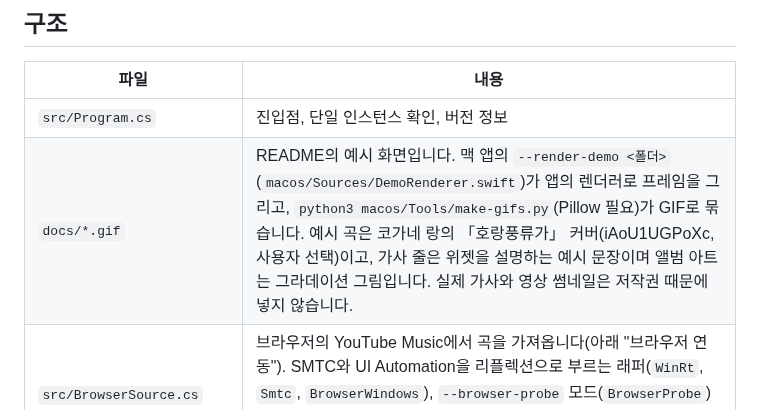
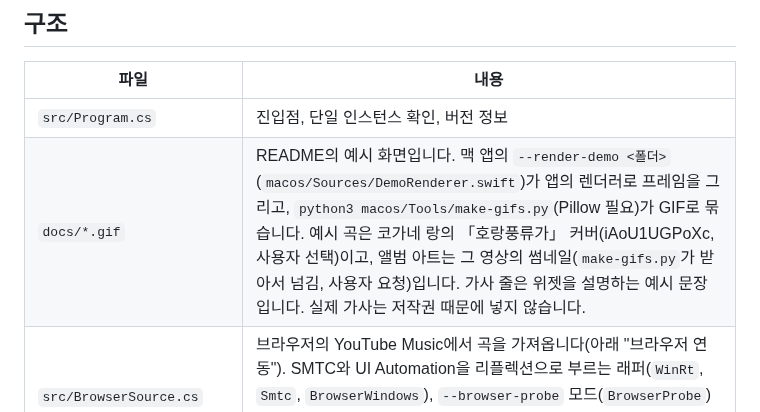
Before and after one commit to Roena0516/now-playing-widget, a Markdown page: CLAUDE.md, the part around the change. Rendered like a GitHub page.

```diff
--- a/CLAUDE.md
+++ b/CLAUDE.md
@@ -47,7 +47,7 @@ Windows:
 | 파일 | 내용 |
 |---|---|
 | `src/Program.cs` | 진입점, 단일 인스턴스 확인, 버전 정보 |
-| `docs/*.gif` | README의 예시 화면입니다. 맥 앱의 `--render-demo <폴더>`(`macos/Sources/DemoRenderer.swift`)가 앱의 렌더러로 프레임을 그리고, `python3 macos/Tools/make-gifs.py`(Pillow 필요)가 GIF로 묶습니다. 예시 곡은 코가네 랑의 「호랑풍류가」 커버(iAoU1UGPoXc, 사용자 선택)이고, 가사 줄은 위젯을 설명하는 예시 문장이며 앨범 아트는 그라데이션 그림입니다. 실제 가사와 영상 썸네일은 저작권 때문에 넣지 않습니다. |
+| `docs/*.gif` | README의 예시 화면입니다. 맥 앱의 `--render-demo <폴더>`(`macos/Sources/DemoRenderer.swift`)가 앱의 렌더러로 프레임을 그리고, `python3 macos/Tools/make-gifs.py`(Pillow 필요)가 GIF로 묶습니다. 예시 곡은 코가네 랑의 「호랑풍류가」 커버(iAoU1UGPoXc, 사용자 선택)이고, 앨범 아트는 그 영상의 썸네일(`make-gifs.py`가 받아서 넘김, 사용자 요청)입니다. 가사 줄은 위젯을 설명하는 예시 문장입니다. 실제 가사는 저작권 때문에 넣지 않습니다. |
 | `src/BrowserSource.cs` | 브라우저의 YouTube Music에서 곡을 가져옵니다(아래 "브라우저 연동"). SMTC와 UI Automation을 리플렉션으로 부르는 래퍼(`WinRt`, `Smtc`, `BrowserWindows`), `--browser-probe` 모드(`BrowserProbe`)도 이 파일에 있습니다. 맥은 `BrowserSource.swift`와 `macos/Helper/NowPlaying.m`입니다. |
 | `src/DiscordPresence.cs` | Discord "듣는 중" 표시(아래 "Discord" 항목). 맥은 `DiscordPresence.swift`입니다. |
 | `src/PearClient.cs` | 보여 줄 곡의 소스(Pear 또는 브라우저)를 고르고(`HandleMessage`, `PlayerState`), Pear API 서버 플러그인과 통신합니다: `POST /auth/{id}`로 토큰 발급(처음 한 번은 Pear가 허용 창을 띄웁니다), WebSocket `/api/v1/ws`, `POST /api/v1/next`·`previous`·`toggle-play`, `GET /api/v1/queue/next`(다음 곡). `SongInfo.MediaType`은 AUDIO / ORIGINAL_MUSIC_VIDEO / USER_GENERATED_CONTENT / PODCAST_EPISODE / OTHER_VIDEO 중 하나이며, 재생목록(큐)에서 가져온 곡은 UNKNOWN입니다. |
```
Also changed, not shown: README.md (+1 -1 lines), docs/pause-resume.gif, 5 other files.
